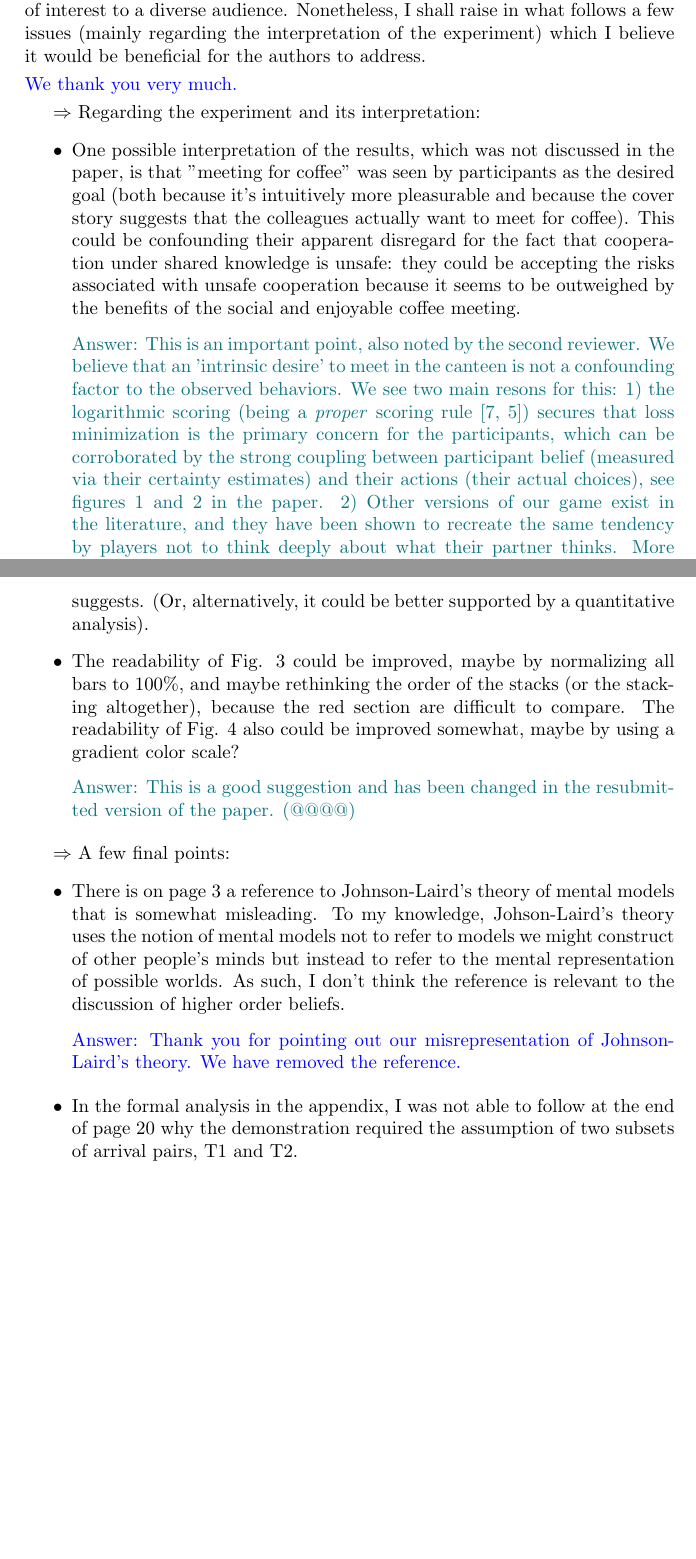
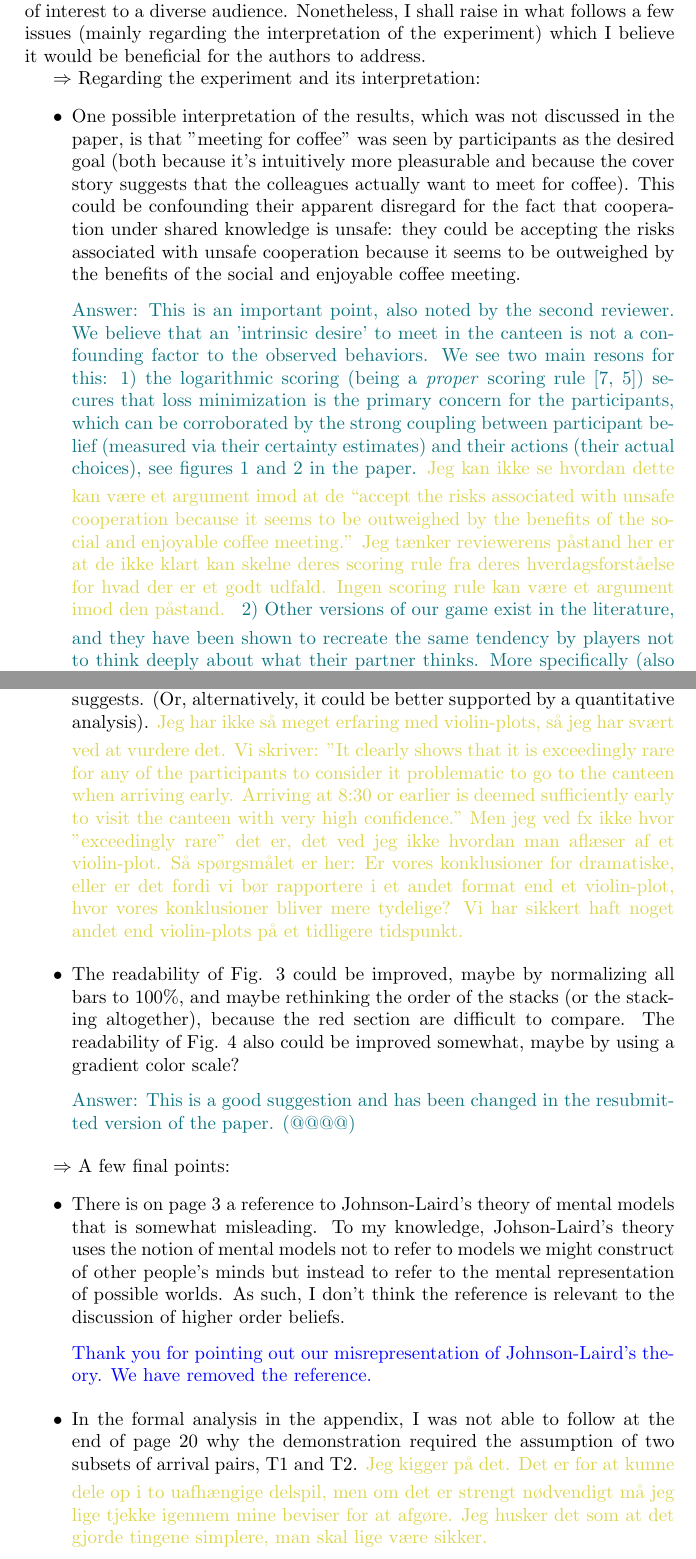
Before and after one commit to gavstrik/Paper_canteen_dilemma, a LaTeX paper (reviewing/reviewer_feedback_cogsci.tex): two parts of pages 14 and 16 of 18 before the commit and two parts of pages 14 and 16 of 19 after it, joined at a grey line, cut so that both start at the same text, the shorter picture padded with empty space. Compiled offline with pdfLaTeX.

Commit message:
tobo comments to review 3

```diff
--- a/reviewing/reviewer_feedback_cogsci.tex
+++ b/reviewing/reviewer_feedback_cogsci.tex
@@ -11,7 +11,7 @@
 \newenvironment{response}{\smallskip \noindent \color{blue}}{\color{black}\smallskip}
 \newenvironment{robin}{\smallskip \noindent \color{red!10!green!50!blue}}{\color{black}\smallskip}
 \newenvironment{tsn}{\smallskip \noindent \color{purple}}{\color{black}\smallskip}
-\newenvironment{tobo}{\smallskip \noindent \color{black!60!green!70}}{\color{black}\smallskip}
+\newenvironment{tobo}{\smallskip \noindent \color{yellow!80!black!80}}{\color{black}\smallskip}
 
 
 \begin{document}
@@ -287,15 +287,15 @@ Ja, det er fedt. Det skal klart være med i artiklen, hvis vi kan blive enige om
 
 I found the paper to be overall well written and well organized (the theoretical discussion, in particular, was presented in an engaging way). The experimental design was clever and clearly described, and I believe the results will be of interest to a diverse audience. Nonetheless, I shall raise in what follows a few issues (mainly regarding the interpretation of the experiment) which I believe it would be beneficial for the authors to address.
 
-\begin{response}
-We thank you very much.
-\end{response}
-
 $\Rightarrow$ Regarding the experiment and its interpretation:
 \begin{itemize}
   \item One possible interpretation of the results, which was not discussed in the paper, is that "meeting for coffee" was seen by participants as the desired goal (both because it's intuitively more pleasurable and because the cover story suggests that the colleagues actually want to meet for coffee). This could be confounding their apparent disregard for the fact that cooperation under shared knowledge is unsafe: they could be accepting the risks associated with unsafe cooperation because it seems to be outweighed by the benefits of the social and enjoyable coffee meeting.
 
-\begin{robin}Answer: This is an important point, also noted by the second reviewer. We believe that an 'intrinsic desire' to meet in the canteen is not a confounding factor to the observed behaviors. We see two main resons for this: 1) the logarithmic scoring (being a \emph{proper} scoring rule~\cite{seidenfeld1985calibration, palfrey2009eliciting}) secures that loss minimization is the primary concern for the participants, which can be corroborated by the strong coupling between participant belief (measured via their certainty estimates) and their actions (their actual choices), see figures 1 and 2 in the paper. 2) Other versions of our game exist in the literature, and they have been shown to recreate the same tendency by players not to think deeply about what their partner thinks. More specifically (also shortly noted in the experimental design section), our game is inspired by the structure of the consecutive number riddle, also called the Conway paradox, see e.g.~\cite{van1980conway, van2015one}. It exists in many different formulations, going back at least to Littlewood \cite{littlewood1953mathematician}. Assume two players receive a card with a number between $1$ and $10$ (both included). They can only see their own card, but are informed that the two numbers are consecutive, e.g.\ one player gets 3 and the other 4. Now it can either be a game concerning whether the two agents know if they have the highest card, it can be a game concerning guessing the card of the other player, or it can be a game to determine whether both cards have a value strictly below 10. In most versions of the game or riddle, the point is that there is a lack of common knowledge between the two agents. Independent of the numbers received, there is no common knowledge that both numbers are strictly below 10~\cite{ditmarsch2008dynamic}. If player $a$ receives a 1, she knows that player $b$ will have received a $2$, but then player $b$ needs to consider it possible that $a$ received a $3$, and if $a$ received a $3$, $a$ will consider it possible that $b$ received a $4$, etc. This alternating chain of each agent reasoning about what the other considers possible is of course structurally similar to what we observed in the mount trekking example as well as in the canteen dilemma. There have not been any systematic experimental investigations of how normal people play the consecutive number riddle, but informal tests and games in classrooms (personal communication) clearly show that a vast majority of students only engage in the required recursive reasoning to the most shallow depths. Note that, in this formulation of the game, there is no intrinsic desire to reach one number rather than the other. In our game, the card numbers have been replaced by arrival times at a workplace, and instead of trying to assess whether both cards are below 10, the goal is to assess whether both colleagues have arrived before 9 am, in time for a cup of coffee.
+\begin{robin}Answer: This is an important point, also noted by the second reviewer. We believe that an 'intrinsic desire' to meet in the canteen is not a confounding factor to the observed behaviors. We see two main resons for this: 1) the logarithmic scoring (being a \emph{proper} scoring rule~\cite{seidenfeld1985calibration, palfrey2009eliciting}) secures that loss minimization is the primary concern for the participants, which can be corroborated by the strong coupling between participant belief (measured via their certainty estimates) and their actions (their actual choices), see figures 1 and 2 in the paper.
+\begin{tobo}
+Jeg kan ikke se hvordan dette kan være et argument imod at de ``accept the risks associated with unsafe cooperation because it seems to be outweighed by the benefits of the social and enjoyable coffee meeting.'' Jeg tænker reviewerens påstand her er at de ikke klart kan skelne deres scoring rule fra deres hverdagsforståelse for hvad der er et godt udfald. Ingen scoring rule kan være et argument imod den påstand.
+\end{tobo}
+2) Other versions of our game exist in the literature, and they have been shown to recreate the same tendency by players not to think deeply about what their partner thinks. More specifically (also shortly noted in the experimental design section), our game is inspired by the structure of the consecutive number riddle, also called the Conway paradox, see e.g.~\cite{van1980conway, van2015one}. It exists in many different formulations, going back at least to Littlewood \cite{littlewood1953mathematician}. Assume two players receive a card with a number between $1$ and $10$ (both included). They can only see their own card, but are informed that the two numbers are consecutive, e.g.\ one player gets 3 and the other 4. Now it can either be a game concerning whether the two agents know if they have the highest card, it can be a game concerning guessing the card of the other player, or it can be a game to determine whether both cards have a value strictly below 10. In most versions of the game or riddle, the point is that there is a lack of common knowledge between the two agents. Independent of the numbers received, there is no common knowledge that both numbers are strictly below 10~\cite{ditmarsch2008dynamic}. If player $a$ receives a 1, she knows that player $b$ will have received a $2$, but then player $b$ needs to consider it possible that $a$ received a $3$, and if $a$ received a $3$, $a$ will consider it possible that $b$ received a $4$, etc. This alternating chain of each agent reasoning about what the other considers possible is of course structurally similar to what we observed in the mount trekking example as well as in the canteen dilemma. There have not been any systematic experimental investigations of how normal people play the consecutive number riddle, but informal tests and games in classrooms (personal communication) clearly show that a vast majority of students only engage in the required recursive reasoning to the most shallow depths. Note that, in this formulation of the game, there is no intrinsic desire to reach one number rather than the other. In our game, the card numbers have been replaced by arrival times at a workplace, and instead of trying to assess whether both cards are below 10, the goal is to assess whether both colleagues have arrived before 9 am, in time for a cup of coffee.
 \end{robin}
 
  \item The authors discuss (and demonstrate in the appendix) that the two best strategies are the "all office" and "cafeteria before 9am" strategies. They also point out that none of these strategies were adopted by players. However, it was not clear to me, and not discussed in enough detail, how the strategy adopted by participants was different from the "cafeteria before 9am" strategy. It seemed to me that participants' behavior was fairly close to such a cutoff strategy, so I would appreciate some further discussion in the paper to ward off any misinterpretations.
@@ -313,6 +320,9 @@ $\Rightarrow$ A few comments regarding the statistical analyses and visualisatio
 
 \begin{robin}Answer: Yes, we intend to include more detailed comments in the scripts and codes when the paper is about to be finalized for publishing. \end{robin}
 \item I would recommend qualifying somewhat the discussion of figure 2, as the trends in the figure are much more subtle than the textual description suggests. (Or, alternatively, it could be better supported by a quantitative analysis).
+\begin{tobo}
+Jeg har ikke så meget erfaring med violin-plots, så jeg har svært ved at vurdere det. Vi skriver: "It clearly shows that it is exceedingly rare for any of the participants to consider it problematic to go to the canteen when arriving early. Arriving at 8:30 or earlier is deemed sufficiently early to visit the canteen with very high confidence." Men jeg ved fx ikke hvor "exceedingly rare" det er, det ved jeg ikke hvordan man aflæser af et violin-plot. Så spørgsmålet er her: Er vores konklusioner for dramatiske, eller er det fordi vi bør rapportere i et andet format end et violin-plot, hvor vores konklusioner bliver mere tydelige? Vi har sikkert haft noget andet end violin-plots på et tidligere tidspunkt.
+\end{tobo}
 \item The readability of Fig. 3 could be improved, maybe by normalizing all bars to 100\%, and maybe rethinking the order of the stacks (or the stacking altogether), because the red section are difficult to compare. The readability of Fig. 4 also could be improved somewhat, maybe by using a gradient color scale?
 
 \begin{robin}Answer: This is a good suggestion and has been changed in the resubmitted version of the paper. (@@@@) \end{robin}
@@ -322,6 +332,9 @@ $\Rightarrow$ A few final points:
 \begin{itemize}
 \item  There is on page 3 a reference to Johnson-Laird's theory of mental models that is somewhat misleading. To my knowledge, Johson-Laird's theory uses the notion of mental models not to refer to models we might construct of other people's minds but instead to refer to the mental representation of possible worlds. As such, I don't think the reference is relevant to the discussion of higher order beliefs.
 
-\begin{response} Answer: Thank you for pointing out our misrepresentation of Johnson-Laird's theory. We have removed the reference.\end{response}
+\begin{response} Thank you for pointing out our misrepresentation of Johnson-Laird's theory. We have removed the reference.\end{response}
 
 \item In the formal analysis in the appendix, I was not able to follow at the end of page 20 why the demonstration required the assumption of two subsets of arrival pairs, T1 and T2.
+\begin{tobo}
+Jeg kigger på det. Det er for at kunne dele op i to uafhængige delspil, men om det er strengt nødvendigt må jeg lige tjekke igennem mine beviser for at afgøre. Jeg husker det som at det gjorde tingene simplere, man skal lige være sikker.
+\end{tobo}
```
Also changed, not shown: reviewing/reviewer_feedback_cogsci.tex (16 more changed lines).
